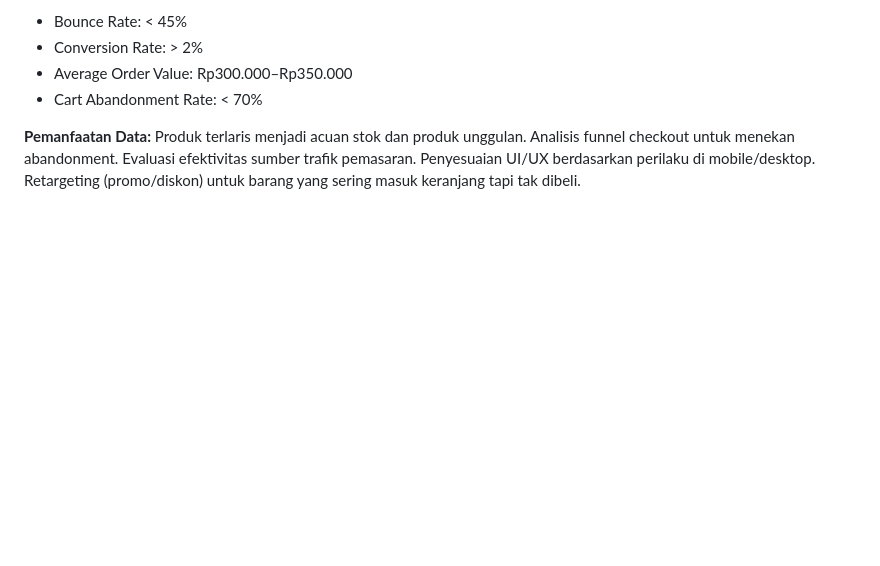
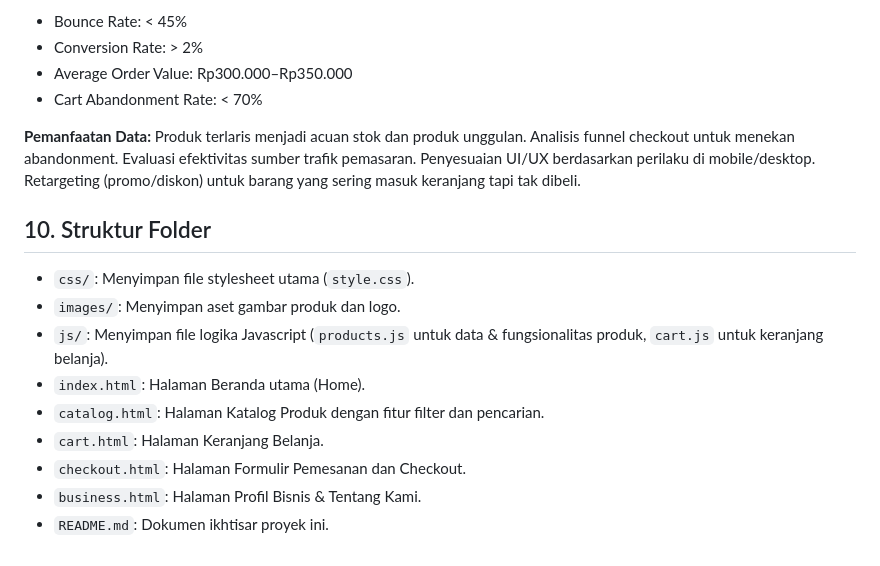
Before and after one commit to dafanuralisyah156-png/Syalune-ecommerce, a Markdown page: README.md, the part around the change. Drawn GitHub-style; blank space fills up the shorter version.

Commit message:
update point 10 struktur folder di README

```diff
--- a/README.md
+++ b/README.md
@@ -101,3 +101,14 @@ Terintegrasi dengan Google Analytics 4 (GA4) dengan event tracking: view_item, a
 
 **Pemanfaatan Data:**
 Produk terlaris menjadi acuan stok dan produk unggulan. Analisis funnel checkout untuk menekan abandonment. Evaluasi efektivitas sumber trafik pemasaran. Penyesuaian UI/UX berdasarkan perilaku di mobile/desktop. Retargeting (promo/diskon) untuk barang yang sering masuk keranjang tapi tak dibeli.
+
+## 10. Struktur Folder
+- `css/`: Menyimpan file stylesheet utama (`style.css`).
+- `images/`: Menyimpan aset gambar produk dan logo.
+- `js/`: Menyimpan file logika Javascript (`products.js` untuk data & fungsionalitas produk, `cart.js` untuk keranjang belanja).
+- `index.html`: Halaman Beranda utama (Home).
+- `catalog.html`: Halaman Katalog Produk dengan fitur filter dan pencarian.
+- `cart.html`: Halaman Keranjang Belanja.
+- `checkout.html`: Halaman Formulir Pemesanan dan Checkout.
+- `business.html`: Halaman Profil Bisnis & Tentang Kami.
+- `README.md`: Dokumen ikhtisar proyek ini.
```
